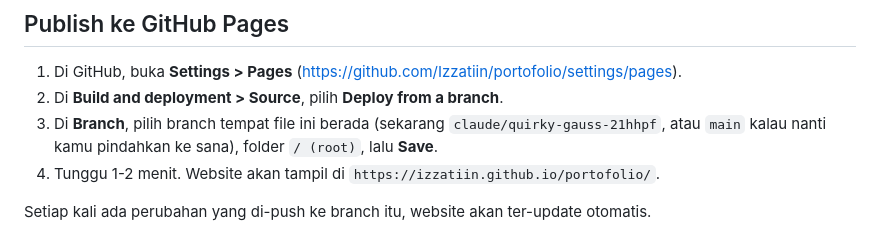
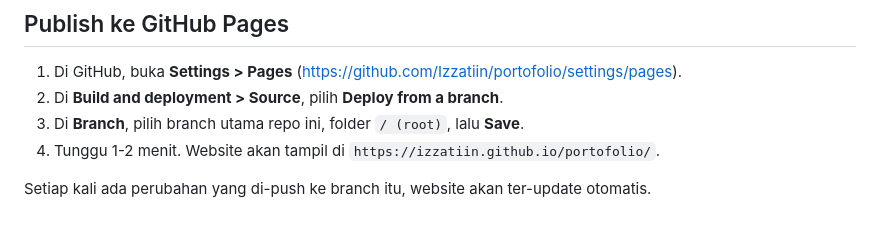
Before and after one commit to Izzatiin/portofolio, a Markdown page: README.md, the part around the change. Rendered like a GitHub page.

Commit message:
Simplify GitHub Pages steps in README

```diff
--- a/README.md
+++ b/README.md
@@ -81,7 +81,7 @@ npx serve .
 
 1. Di GitHub, buka **Settings > Pages** (https://github.com/Izzatiin/portofolio/settings/pages).
 2. Di **Build and deployment > Source**, pilih **Deploy from a branch**.
-3. Di **Branch**, pilih branch tempat file ini berada (sekarang `claude/quirky-gauss-21hhpf`, atau `main` kalau nanti kamu pindahkan ke sana), folder `/ (root)`, lalu **Save**.
+3. Di **Branch**, pilih branch utama repo ini, folder `/ (root)`, lalu **Save**.
 4. Tunggu 1-2 menit. Website akan tampil di `https://izzatiin.github.io/portofolio/`.
 
 Setiap kali ada perubahan yang di-push ke branch itu, website akan ter-update otomatis.
```
